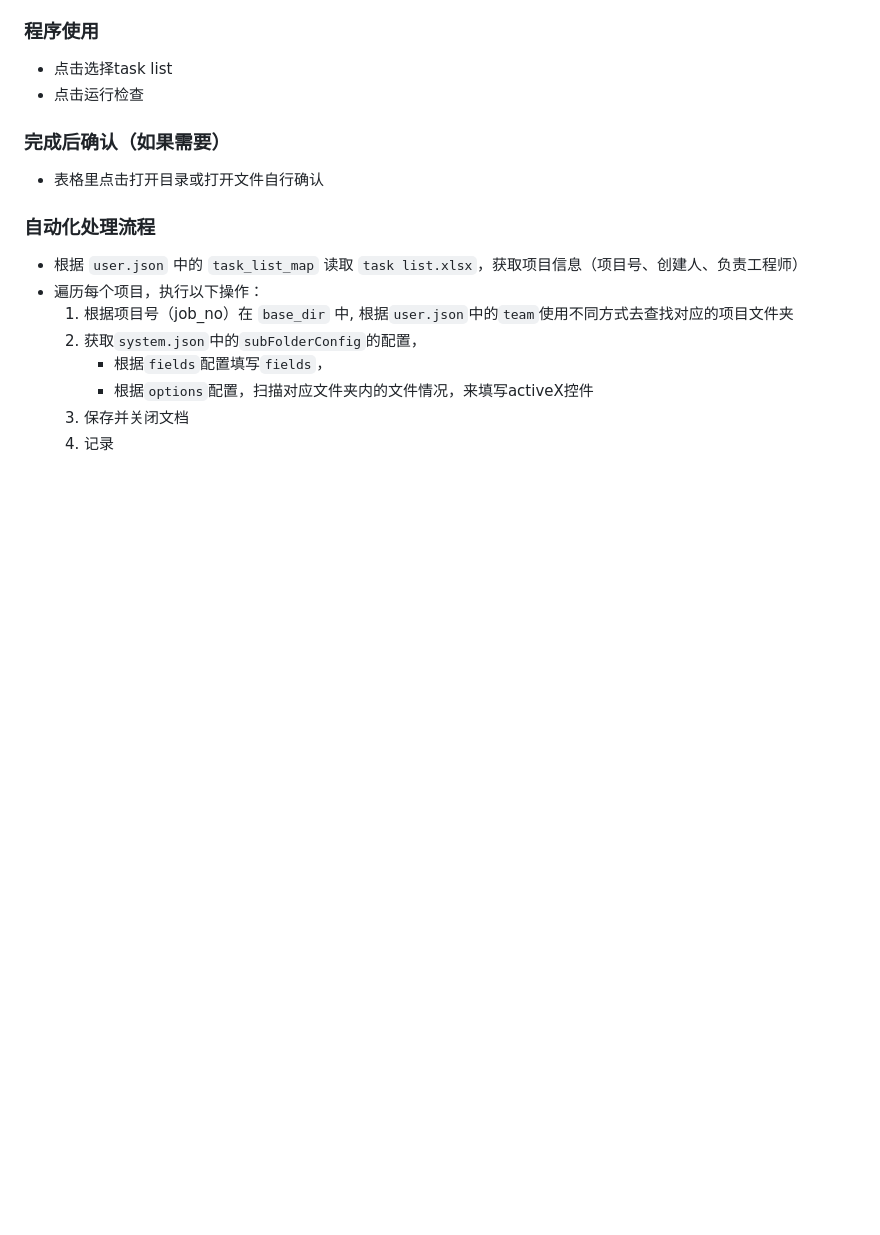
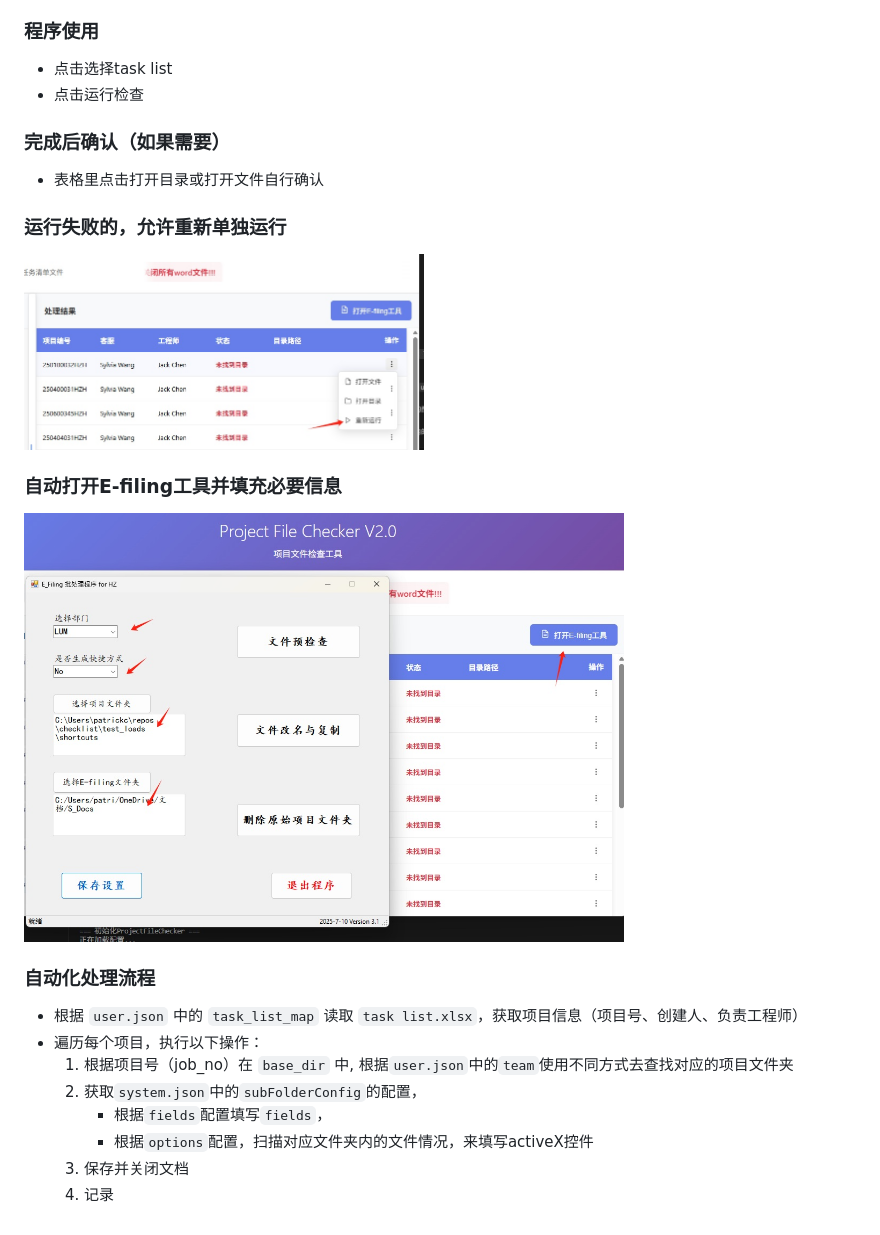
Before and after one commit to ChqJourney/checklist, a Markdown page: README.md, the part around the change printed below. Drawn GitHub-style; pictures changed too: docs/open.jpg (added), docs/rerunjpg.jpg (added); blank space fills up the shorter version.

```diff
--- a/README.md
+++ b/README.md
@@ -35,6 +35,12 @@
    - 点击运行检查
 ### 完成后确认（如果需要）
    - 表格里点击打开目录或打开文件自行确认
+### 运行失败的，允许重新单独运行
+ <img src="docs/rerunjpg.jpg" alt="rerun" width="400" height="200">
+
+ ### 自动打开E-filing工具并填充必要信息
+  <img src="docs/open.jpg" alt="rerun" width="600" height="400">
+
 
 ### 自动化处理流程
    - 根据 `user.json` 中的 `task_list_map` 读取 `task list.xlsx`，获取项目信息（项目号、创建人、负责工程师）
```
Also changed, not shown: other parts of README.md (+17 -17 lines), docs/config1.jpg (added), docs/portal.jpg (added), 7 other files.
